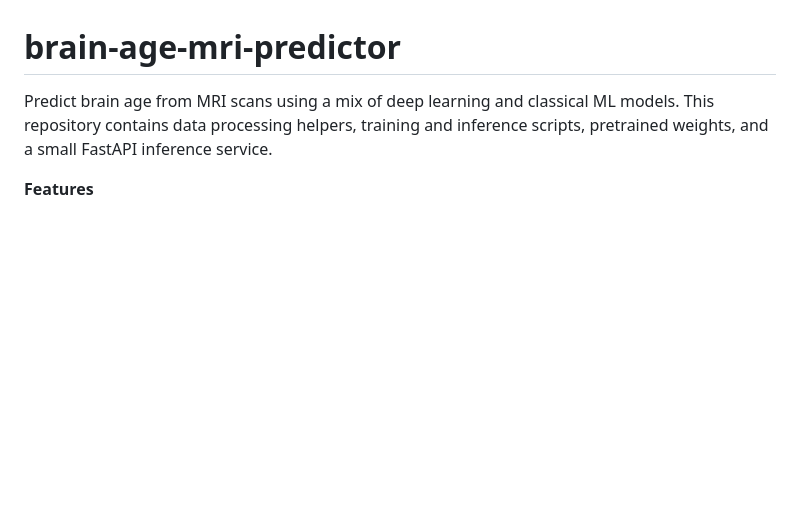
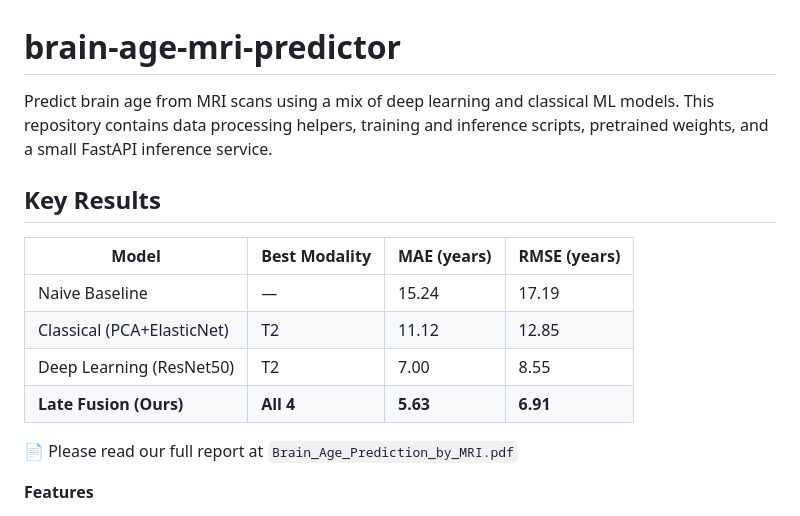
Before and after one commit to SophiaYifei/brain-age-mri-predictor, a Markdown page: README.md, the part around the change. Rendered like a GitHub page; blank space fills up the shorter version.

Commit message:
Enhance README with key results and features
Added key results table and features section to README.

```diff
--- a/README.md
+++ b/README.md
@@ -1,5 +1,19 @@
 # brain-age-mri-predictor
-Predict brain age from MRI scans using a mix of deep learning and classical ML models. This repository contains data processing helpers, training and inference scripts, pretrained weights, and a small FastAPI inference service.
+
+Predict brain age from MRI scans using a mix of deep learning and classical ML models.
+This repository contains data processing helpers, training and inference scripts,
+pretrained weights, and a small FastAPI inference service.
+
+## Key Results
+
+| Model | Best Modality | MAE (years) | RMSE (years) |
+|-------|--------------|-------------|--------------|
+| Naive Baseline | — | 15.24 | 17.19 |
+| Classical (PCA+ElasticNet) | T2 | 11.12 | 12.85 |
+| Deep Learning (ResNet50) | T2 | 7.00 | 8.55 |
+| **Late Fusion (Ours)** | **All 4** | **5.63** | **6.91** |
+
+📄 Please read our full report at `Brain_Age_Prediction_by_MRI.pdf`
 
 **Features**
 - **Multi‑modality:** Supports T1, T2, PD, and MRA modalities used in MRI brain imaging.
```
